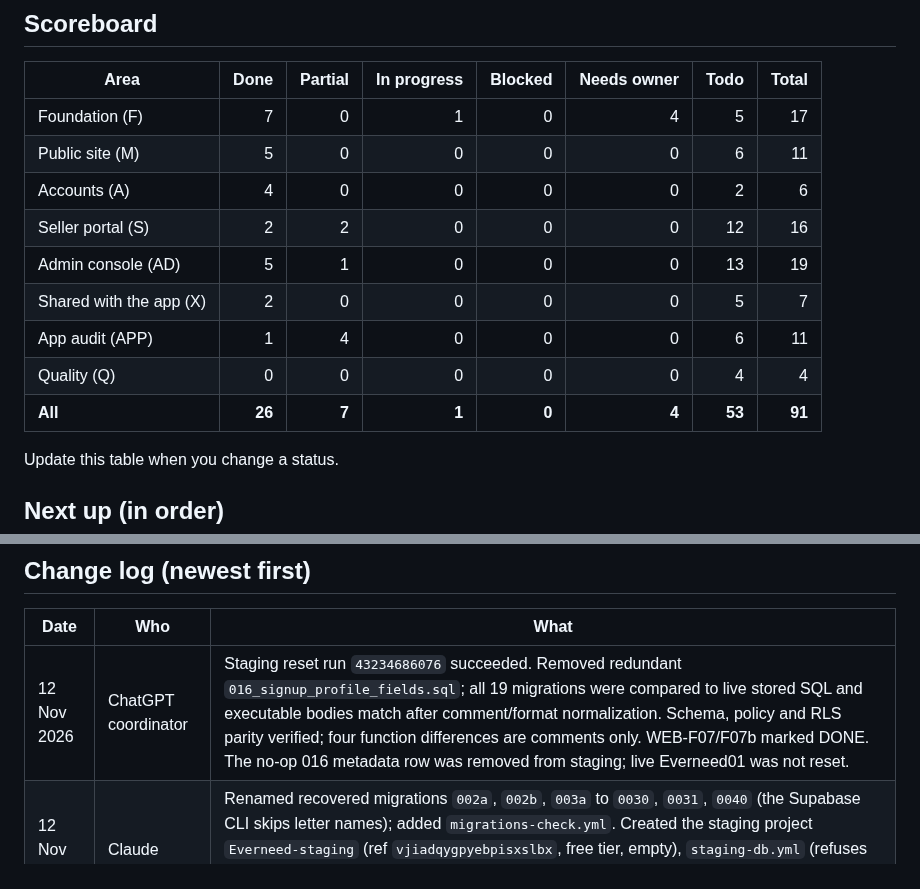
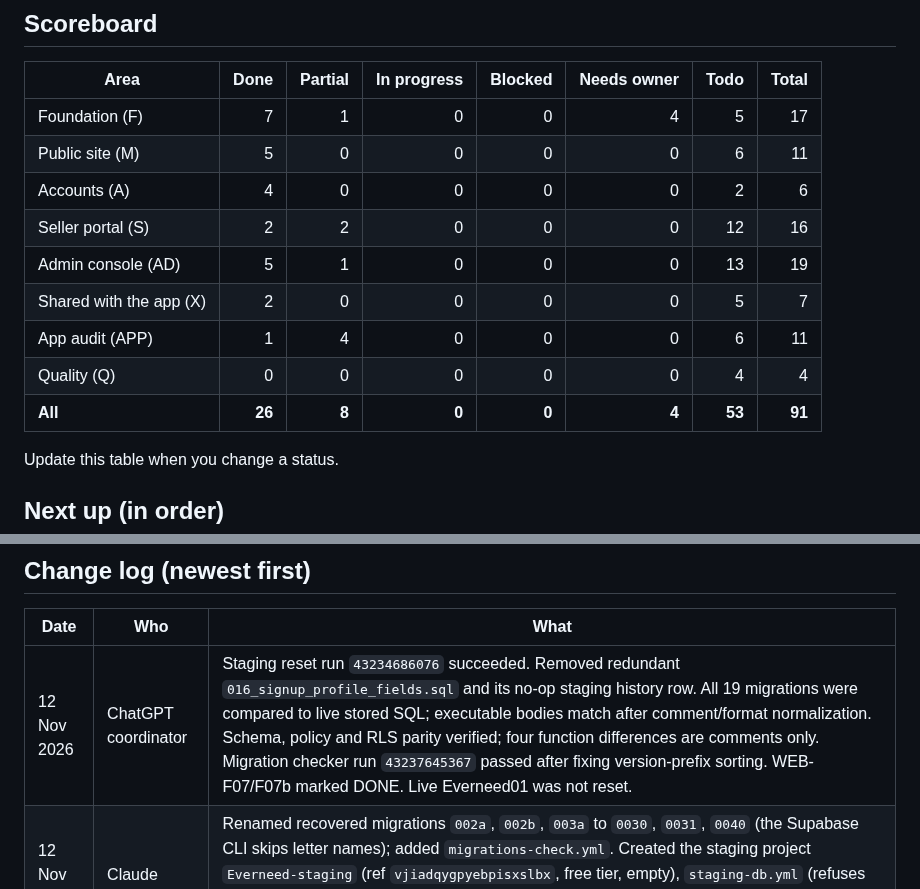
Before and after one commit to Connexa-hub/Everneed, a Markdown page: docs/WORKFLOW/WEBSITE_TRACKER.md, 2 parts joined by grey strips. Rendered like a GitHub page.

Commit message:
Finalize migration audit tracker and CI result

```diff
--- a/docs/WORKFLOW/WEBSITE_TRACKER.md
+++ b/docs/WORKFLOW/WEBSITE_TRACKER.md
@@ -11,7 +11,7 @@ Priority: **P0** do first, **P1** core product, **P2** important, **P3** later.
 ## Scoreboard
 | Area | Done | Partial | In progress | Blocked | Needs owner | Todo | Total |
 |---|---:|---:|---:|---:|---:|---:|---:|
-| Foundation (F) | 7 | 0 | 1 | 0 | 4 | 5 | 17 |
+| Foundation (F) | 7 | 1 | 0 | 0 | 4 | 5 | 17 |
 | Public site (M) | 5 | 0 | 0 | 0 | 0 | 6 | 11 |
 | Accounts (A) | 4 | 0 | 0 | 0 | 0 | 2 | 6 |
 | Seller portal (S) | 2 | 2 | 0 | 0 | 0 | 12 | 16 |
@@ -19,7 +19,7 @@ Priority: **P0** do first, **P1** core product, **P2** important, **P3** later.
 | Shared with the app (X) | 2 | 0 | 0 | 0 | 0 | 5 | 7 |
 | App audit (APP) | 1 | 4 | 0 | 0 | 0 | 6 | 11 |
 | Quality (Q) | 0 | 0 | 0 | 0 | 0 | 4 | 4 |
-| **All** | **26** | **7** | **1** | **0** | **4** | **53** | **91** |
+| **All** | **26** | **8** | **0** | **0** | **4** | **53** | **91** |
 
 Update this table when you change a status.
 
@@ -163,7 +163,7 @@ Goal: the app and the website use the same files, labels, money rules and look.
 ## Change log (newest first)
 | Date | Who | What |
 |---|---|---|
-| 12 Nov 2026 | ChatGPT coordinator | Staging reset run `43234686076` succeeded. Removed redundant `016_signup_profile_fields.sql`; all 19 migrations were compared to live stored SQL and executable bodies match after comment/format normalization. Schema, policy and RLS parity verified; four function differences are comments only. WEB-F07/F07b marked DONE. The no-op 016 metadata row was removed from staging; live Everneed01 was not reset. |
+| 12 Nov 2026 | ChatGPT coordinator | Staging reset run `43234686076` succeeded. Removed redundant `016_signup_profile_fields.sql` and its no-op staging history row. All 19 migrations were compared to live stored SQL; executable bodies match after comment/format normalization. Schema, policy and RLS parity verified; four function differences are comments only. Migration checker run `43237645367` passed after fixing version-prefix sorting. WEB-F07/F07b marked DONE. Live Everneed01 was not reset. |
 | 12 Nov 2026 | Claude | Renamed recovered migrations `002a`, `002b`, `003a` to `0030`, `0031`, `0040` (the Supabase CLI skips letter names); added `migrations-check.yml`. Created the staging project `Everneed-staging` (ref `vjiadqygpyebpisxslbx`, free tier, empty), `staging-db.yml` (refuses to run against live), staging selection in `shared/config.js` (off by default via `STAGING_READY=false`) and `ENVIRONMENTS.md`. Nothing applied to either database. |
 | 12 Nov 2026 | Claude | WEB-F07: recovered the eight missing migration SQL files verbatim from the live `supabase_migrations.schema_migrations` table (`011` to `015` and the three unnumbered ones). Sizes verified against the stored text. Updated `DB_CONTRACT.md` and `MIGRATION_RECOVERY.md`; added WEB-F07b (replay test). Read-only on the database. Also repaired literal `\n` characters in this change log. |
 | 12 Nov 2026 | Project workflow | PR #6 merged as `dfeaf27`; `web-portal` is synchronized with the released `main` history. All three PR6 CI jobs passed. |
```
